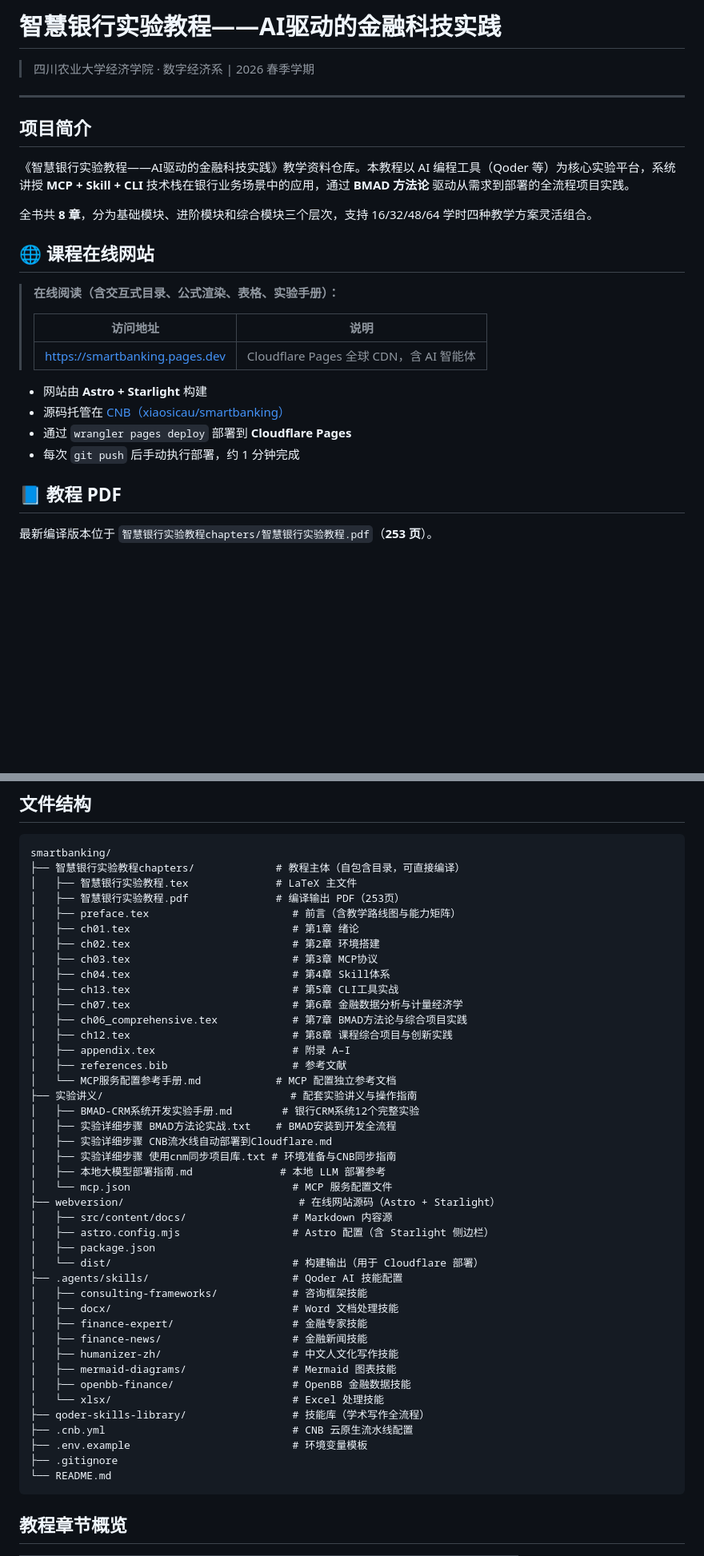
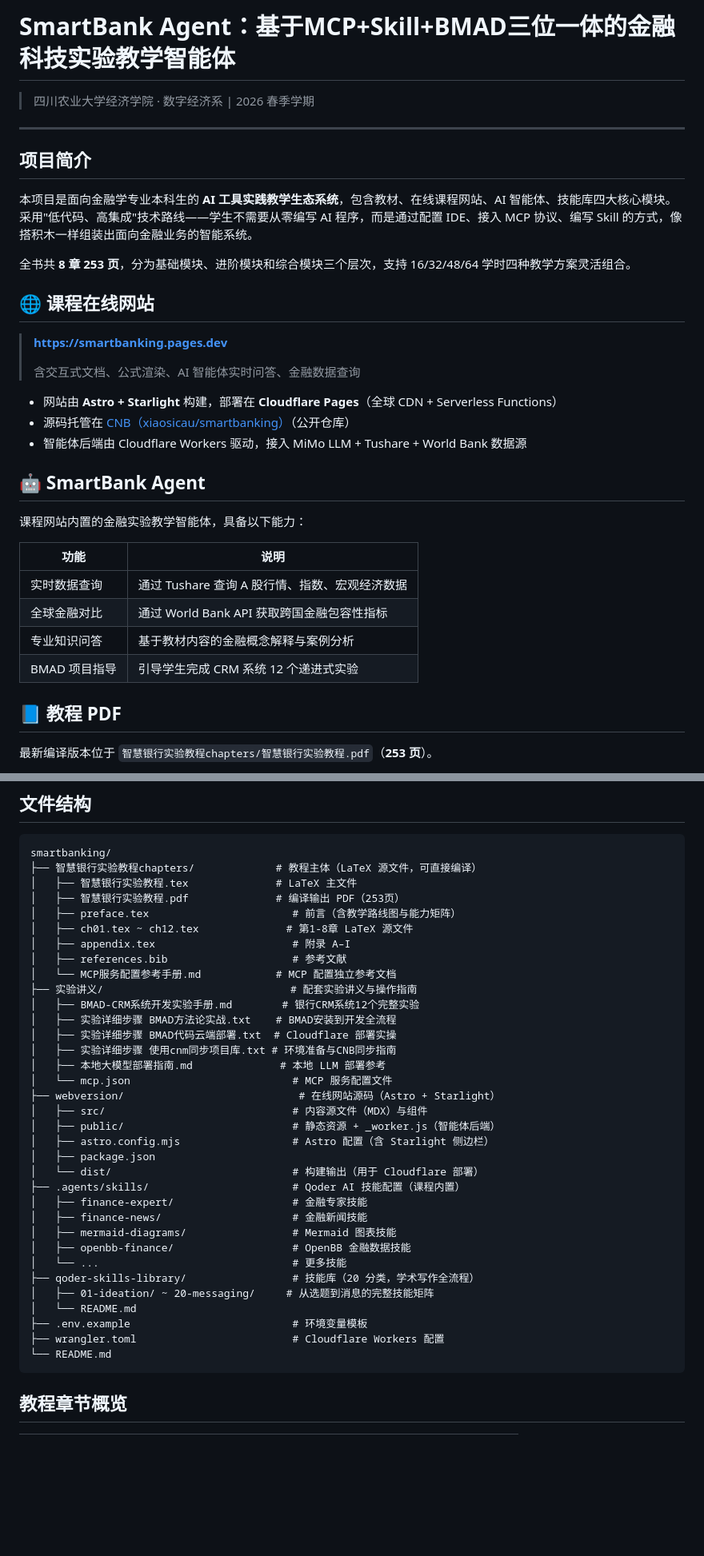
Before and after one commit to shawsicau-create/smartbanking, a Markdown page: README.md, 2 parts joined by grey strips. Shown at 80% size. Rendered like a GitHub page; blank space fills up the shorter version.

````diff
--- a/README.md
+++ b/README.md
@@ -1,4 +1,4 @@
-# 智慧银行实验教程——AI驱动的金融科技实践
+# SmartBank Agent：基于MCP+Skill+BMAD三位一体的金融科技实验教学智能体
 
 > 四川农业大学经济学院 · 数字经济系 | 2026 春季学期
 
@@ -6,22 +6,30 @@
 
 ## 项目简介
 
-《智慧银行实验教程——AI驱动的金融科技实践》教学资料仓库。本教程以 AI 编程工具（Qoder 等）为核心实验平台，系统讲授 **MCP + Skill + CLI** 技术栈在银行业务场景中的应用，通过 **BMAD 方法论** 驱动从需求到部署的全流程项目实践。
+本项目是面向金融学专业本科生的 **AI 工具实践教学生态系统**，包含教材、在线课程网站、AI 智能体、技能库四大核心模块。采用"低代码、高集成"技术路线——学生不需要从零编写 AI 程序，而是通过配置 IDE、接入 MCP 协议、编写 Skill 的方式，像搭积木一样组装出面向金融业务的智能系统。
 
-全书共 **8 章**，分为基础模块、进阶模块和综合模块三个层次，支持 16/32/48/64 学时四种教学方案灵活组合。
+全书共 **8 章 253 页**，分为基础模块、进阶模块和综合模块三个层次，支持 16/32/48/64 学时四种教学方案灵活组合。
 
 ## 🌐 课程在线网站
 
-> **在线阅读（含交互式目录、公式渲染、表格、实验手册）：**
+> **https://smartbanking.pages.dev**
 >
-> | 访问地址 | 说明 |
-> |---|---|
-> | [https://smartbanking.pages.dev](https://smartbanking.pages.dev) | Cloudflare Pages 全球 CDN，含 AI 智能体 |
+> 含交互式文档、公式渲染、AI 智能体实时问答、金融数据查询
 
-- 网站由 **Astro + Starlight** 构建
-- 源码托管在 [CNB（xiaosicau/smartbanking）](https://cnb.cool/xiaosicau/smartbanking)
-- 通过 `wrangler pages deploy` 部署到 **Cloudflare Pages**
-- 每次 `git push` 后手动执行部署，约 1 分钟完成
+- 网站由 **Astro + Starlight** 构建，部署在 **Cloudflare Pages**（全球 CDN + Serverless Functions）
+- 源码托管在 [CNB（xiaosicau/smartbanking）](https://cnb.cool/xiaosicau/smartbanking)（公开仓库）
+- 智能体后端由 Cloudflare Workers 驱动，接入 MiMo LLM + Tushare + World Bank 数据源
+
+## 🤖 SmartBank Agent
+
+课程网站内置的金融实验教学智能体，具备以下能力：
+
+| 功能 | 说明 |
+|------|------|
+| 实时数据查询 | 通过 Tushare 查询 A 股行情、指数、宏观经济数据 |
+| 全球金融对比 | 通过 World Bank API 获取跨国金融包容性指标 |
+| 专业知识问答 | 基于教材内容的金融概念解释与案例分析 |
+| BMAD 项目指导 | 引导学生完成 CRM 系统 12 个递进式实验 |
 
 ## 📘 教程 PDF
 
@@ -39,46 +47,38 @@ xelatex -interaction=nonstopmode "智慧银行实验教程.tex"
 
 ```
 smartbanking/
-├── 智慧银行实验教程chapters/             # 教程主体（自包含目录，可直接编译）
+├── 智慧银行实验教程chapters/             # 教程主体（LaTeX 源文件，可直接编译）
 │   ├── 智慧银行实验教程.tex              # LaTeX 主文件
 │   ├── 智慧银行实验教程.pdf              # 编译输出 PDF（253页）
 │   ├── preface.tex                       # 前言（含教学路线图与能力矩阵）
-│   ├── ch01.tex                          # 第1章 绪论
-│   ├── ch02.tex                          # 第2章 环境搭建
-│   ├── ch03.tex                          # 第3章 MCP协议
-│   ├── ch04.tex                          # 第4章 Skill体系
-│   ├── ch13.tex                          # 第5章 CLI工具实战
-│   ├── ch07.tex                          # 第6章 金融数据分析与计量经济学
-│   ├── ch06_comprehensive.tex            # 第7章 BMAD方法论与综合项目实践
-│   ├── ch12.tex                          # 第8章 课程综合项目与创新实践
+│   ├── ch01.tex ~ ch12.tex              # 第1-8章 LaTeX 源文件
 │   ├── appendix.tex                      # 附录 A–I
 │   ├── references.bib                    # 参考文献
 │   └── MCP服务配置参考手册.md            # MCP 配置独立参考文档
 ├── 实验讲义/                              # 配套实验讲义与操作指南
 │   ├── BMAD-CRM系统开发实验手册.md        # 银行CRM系统12个完整实验
 │   ├── 实验详细步骤 BMAD方法论实战.txt    # BMAD安装到开发全流程
-│   ├── 实验详细步骤 CNB流水线自动部署到Cloudflare.md
+│   ├── 实验详细步骤 BMAD代码云端部署.txt  # Cloudflare 部署实操
 │   ├── 实验详细步骤 使用cnm同步项目库.txt # 环境准备与CNB同步指南
 │   ├── 本地大模型部署指南.md              # 本地 LLM 部署参考
 │   └── mcp.json                          # MCP 服务配置文件
 ├── webversion/                            # 在线网站源码（Astro + Starlight）
-│   ├── src/content/docs/                 # Markdown 内容源
+│   ├── src/                              # 内容源文件（MDX）与组件
+│   ├── public/                           # 静态资源 + _worker.js（智能体后端）
 │   ├── astro.config.mjs                  # Astro 配置（含 Starlight 侧边栏）
 │   ├── package.json
 │   └── dist/                             # 构建输出（用于 Cloudflare 部署）
-├── .agents/skills/                       # Qoder AI 技能配置
-│   ├── consulting-frameworks/            # 咨询框架技能
-│   ├── docx/                             # Word 文档处理技能
+├── .agents/skills/                       # Qoder AI 技能配置（课程内置）
 │   ├── finance-expert/                   # 金融专家技能
 │   ├── finance-news/                     # 金融新闻技能
-│   ├── humanizer-zh/                     # 中文人文化写作技能
 │   ├── mermaid-diagrams/                 # Mermaid 图表技能
 │   ├── openbb-finance/                   # OpenBB 金融数据技能
-│   └── xlsx/                             # Excel 处理技能
-├── qoder-skills-library/                 # 技能库（学术写作全流程）
-├── .cnb.yml                              # CNB 云原生流水线配置
+│   └── ...                               # 更多技能
+├── qoder-skills-library/                 # 技能库（20 分类，学术写作全流程）
+│   ├── 01-ideation/ ~ 20-messaging/     # 从选题到消息的完整技能矩阵
+│   └── README.md
 ├── .env.example                          # 环境变量模板
-├── .gitignore
+├── wrangler.toml                         # Cloudflare Workers 配置
 └── README.md
 ```
 
````
Also changed, not shown: other parts of README.md (+17 -88 lines).
